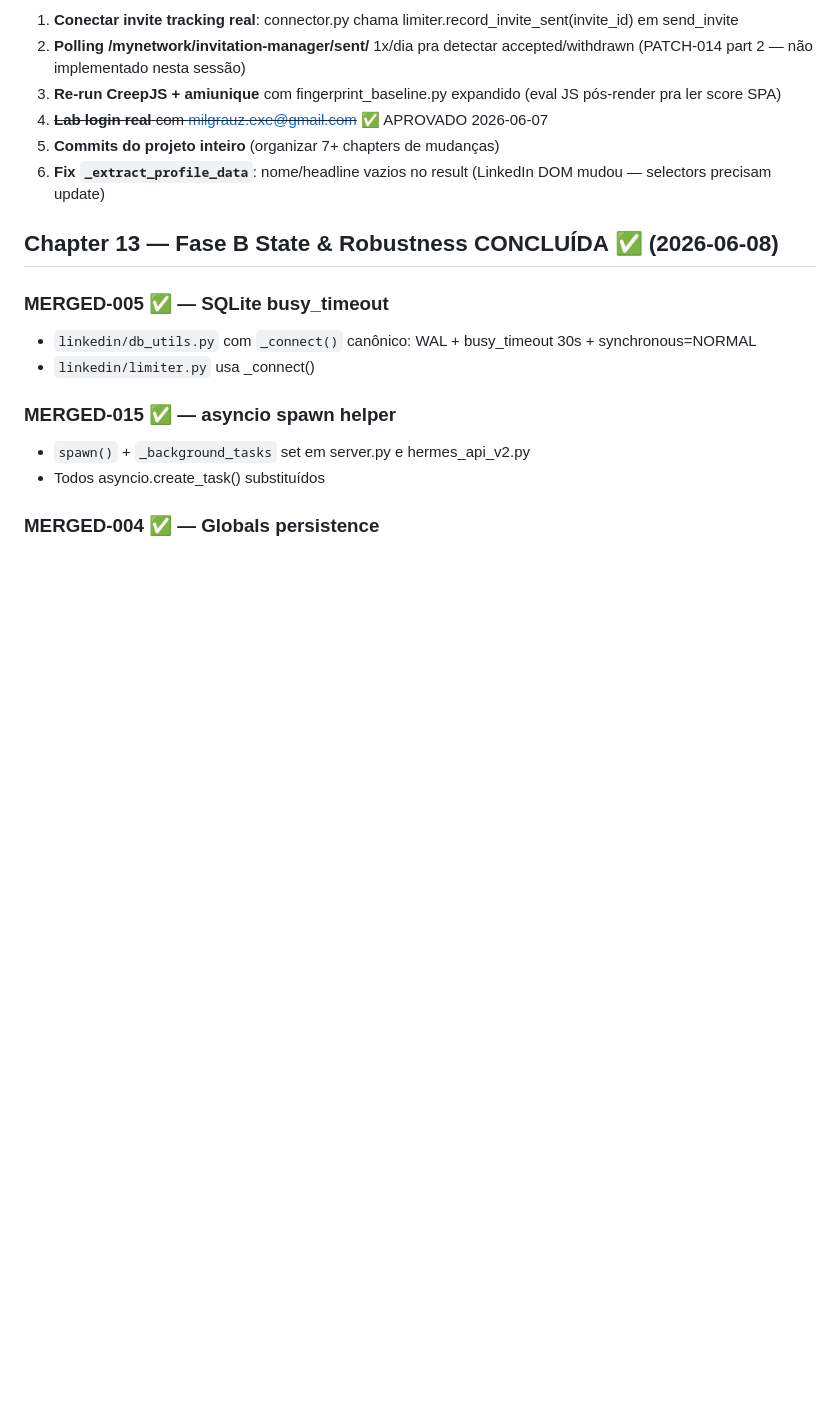
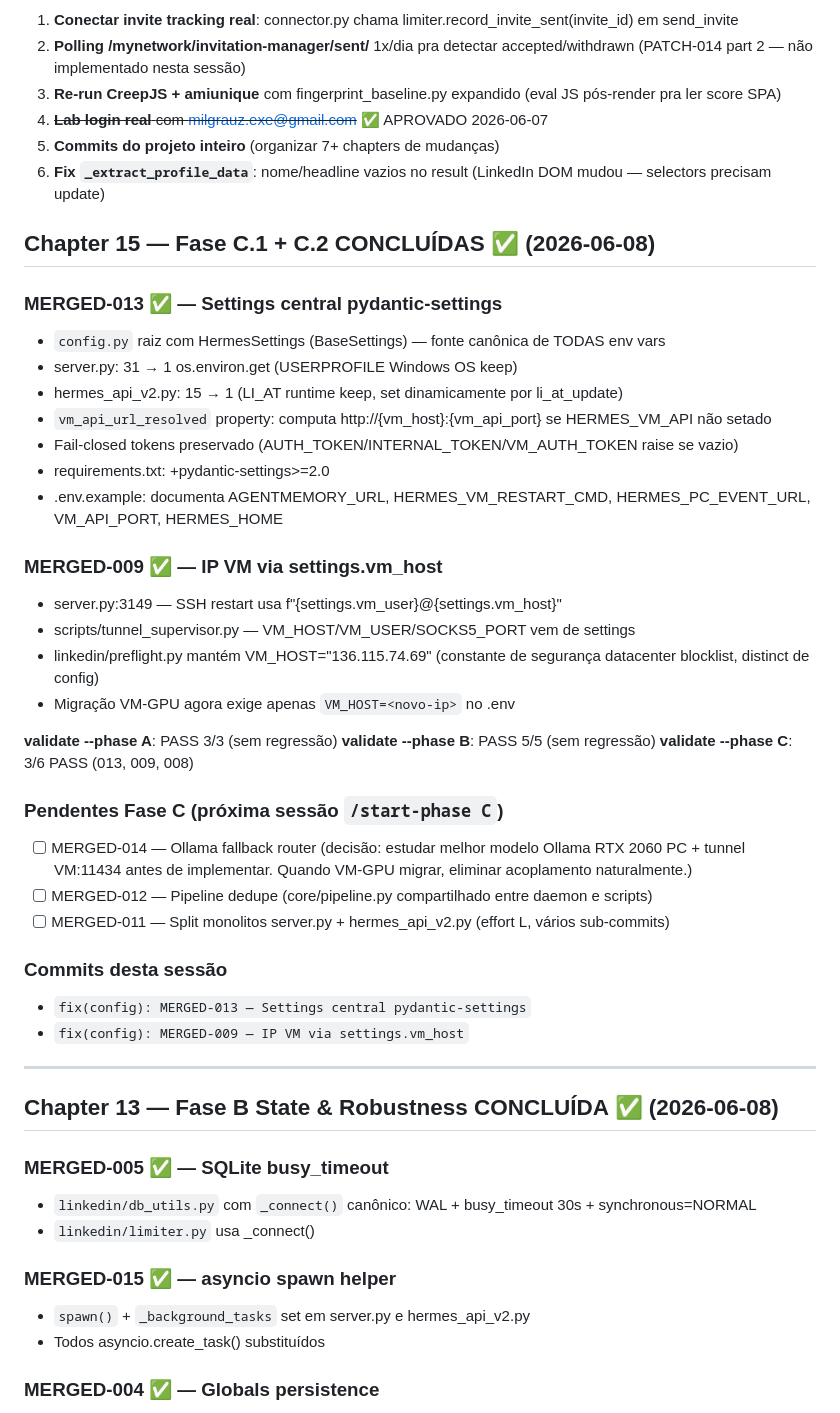
Before and after one commit to caiolea0/hermes-cloud-studio, a Markdown page: .claude/PLAN.md, the part around the change. GitHub-like rendering; blank space fills up the shorter version.

Commit message:
docs(plan): chapter 15 — Fase C.1+C.2 concluidas
PLAN.md: chapter 15 documenta MERGED-013 (Settings central) + MERGED-009
(IP via settings). Lista pendentes Fase C pra proxima sessao.

GUARDRAILS.md: nova secao "Config central" com regras inegociaveis:
- NUNCA os.environ.get novo, sempre settings.X
- NUNCA literal IP VM, sempre settings.vm_host (excecao: preflight.py
  como constante seguranca)
- Fail-closed tokens preservado via if not TOKEN: raise

Co-Authored-By: Claude Opus 4.7 <noreply@anthropic.com>

```diff
--- a/.claude/PLAN.md
+++ b/.claude/PLAN.md
@@ -222,6 +222,38 @@ Pipeline prospect→audit→proposta→site→entrega. Painel real-time consolid
 5. **Commits do projeto inteiro** (organizar 7+ chapters de mudanças)
 6. **Fix `_extract_profile_data`**: nome/headline vazios no result (LinkedIn DOM mudou — selectors precisam update)
 
+## Chapter 15 — Fase C.1 + C.2 CONCLUÍDAS ✅ (2026-06-08)
+
+### MERGED-013 ✅ — Settings central pydantic-settings
+- `config.py` raiz com HermesSettings (BaseSettings) — fonte canônica de TODAS env vars
+- server.py: 31 → 1 os.environ.get (USERPROFILE Windows OS keep)
+- hermes_api_v2.py: 15 → 1 (LI_AT runtime keep, set dinamicamente por li_at_update)
+- `vm_api_url_resolved` property: computa http://{vm_host}:{vm_api_port} se HERMES_VM_API não setado
+- Fail-closed tokens preservado (AUTH_TOKEN/INTERNAL_TOKEN/VM_AUTH_TOKEN raise se vazio)
+- requirements.txt: +pydantic-settings>=2.0
+- .env.example: documenta AGENTMEMORY_URL, HERMES_VM_RESTART_CMD, HERMES_PC_EVENT_URL, VM_API_PORT, HERMES_HOME
+
+### MERGED-009 ✅ — IP VM via settings.vm_host
+- server.py:3149 — SSH restart usa f"{settings.vm_user}@{settings.vm_host}"
+- scripts/tunnel_supervisor.py — VM_HOST/VM_USER/SOCKS5_PORT vem de settings
+- linkedin/preflight.py mantém VM_HOST="136.115.74.69" (constante de segurança datacenter blocklist, distinct de config)
+- Migração VM-GPU agora exige apenas `VM_HOST=<novo-ip>` no .env
+
+**validate --phase A**: PASS 3/3 (sem regressão)
+**validate --phase B**: PASS 5/5 (sem regressão)
+**validate --phase C**: 3/6 PASS (013, 009, 008)
+
+### Pendentes Fase C (próxima sessão `/start-phase C`)
+- [ ] MERGED-014 — Ollama fallback router (decisão: estudar melhor modelo Ollama RTX 2060 PC + tunnel VM:11434 antes de implementar. Quando VM-GPU migrar, eliminar acoplamento naturalmente.)
+- [ ] MERGED-012 — Pipeline dedupe (core/pipeline.py compartilhado entre daemon e scripts)
+- [ ] MERGED-011 — Split monolitos server.py + hermes_api_v2.py (effort L, vários sub-commits)
+
+### Commits desta sessão
+- `fix(config): MERGED-013 — Settings central pydantic-settings`
+- `fix(config): MERGED-009 — IP VM via settings.vm_host`
+
+---
+
 ## Chapter 13 — Fase B State & Robustness CONCLUÍDA ✅ (2026-06-08)
 
 ### MERGED-005 ✅ — SQLite busy_timeout
```
Also changed, not shown: .claude/GUARDRAILS.md (+10 -1 lines).
